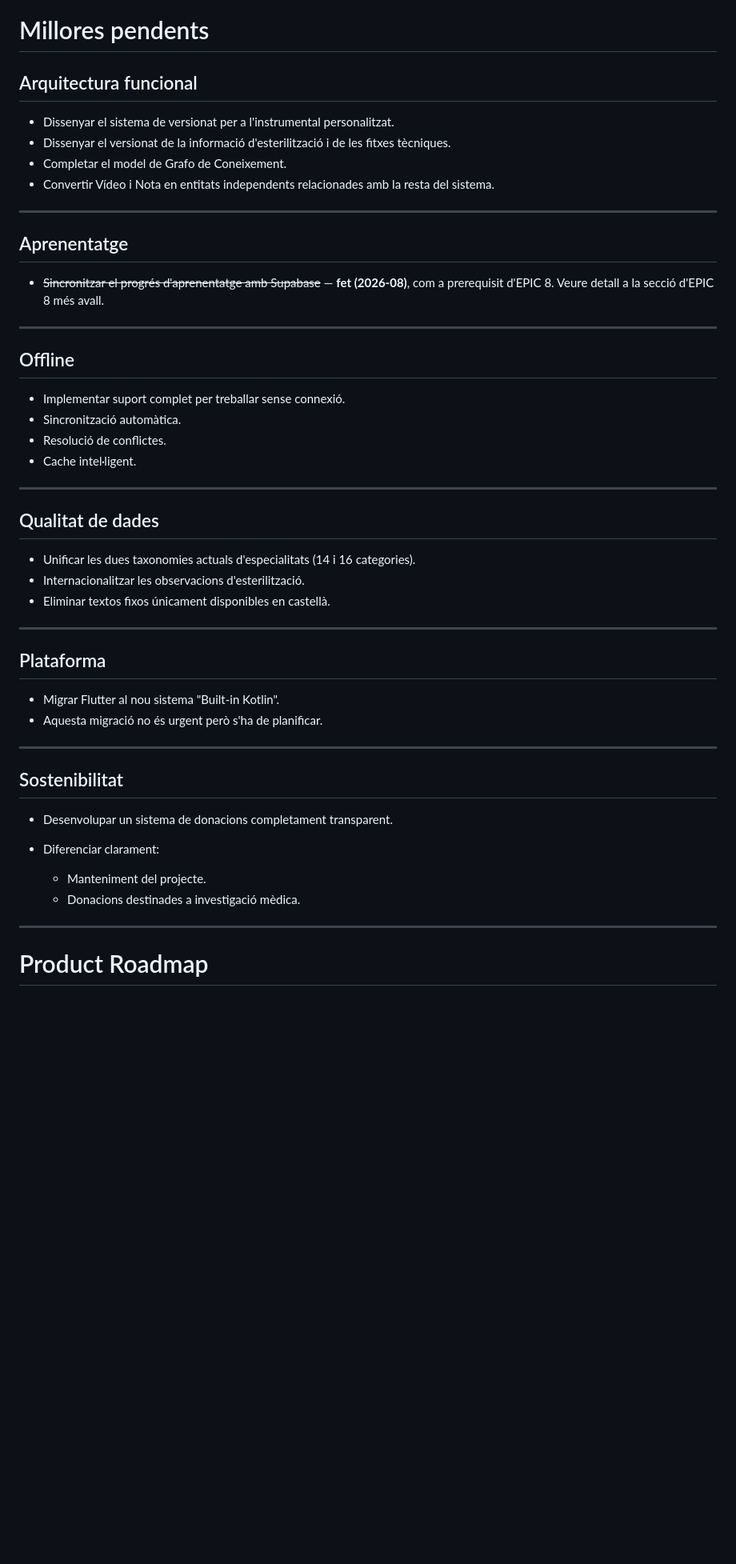
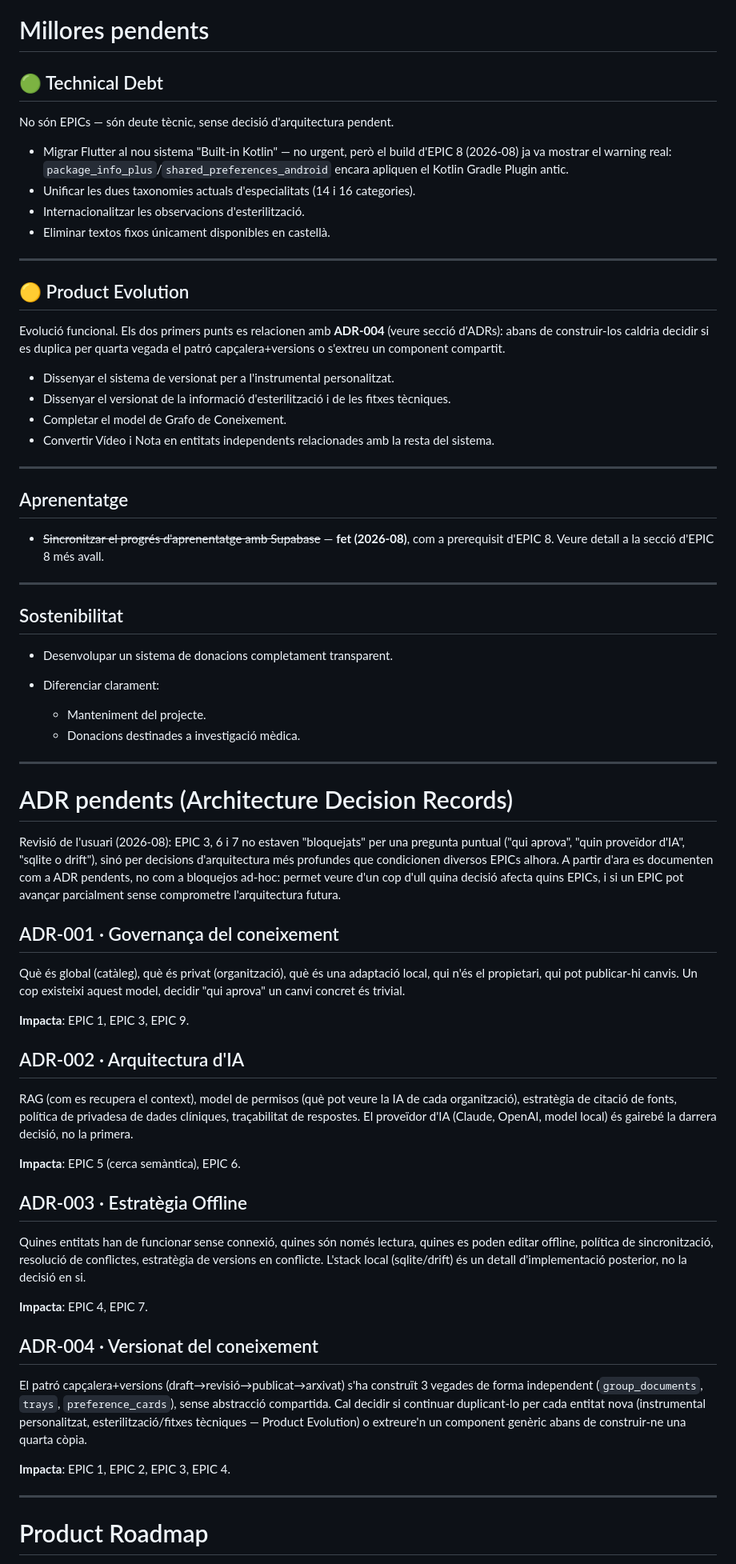
Before and after one commit to mikeyoshio/Instriq, a Markdown page: docs/BACKLOG.md, the part around one of its changes. Shown at 80% size. GitHub-like rendering; blank space fills up the shorter version.

```diff
--- a/docs/BACKLOG.md
+++ b/docs/BACKLOG.md
@@ -28,7 +28,20 @@ Actualment aquests fluxos únicament s'han validat en mode convidat.
 
 # Millores pendents
 
-## Arquitectura funcional
+## 🟢 Technical Debt
+
+No són EPICs — són deute tècnic, sense decisió d'arquitectura pendent.
+
+* Migrar Flutter al nou sistema "Built-in Kotlin" — no urgent, però el build d'EPIC 8 (2026-08) ja va mostrar el warning real: `package_info_plus`/`shared_preferences_android` encara apliquen el Kotlin Gradle Plugin antic.
+* Unificar les dues taxonomies actuals d'especialitats (14 i 16 categories).
+* Internacionalitzar les observacions d'esterilització.
+* Eliminar textos fixos únicament disponibles en castellà.
+
+---
+
+## 🟡 Product Evolution
+
+Evolució funcional. Els dos primers punts es relacionen amb **ADR-004** (veure secció d'ADRs): abans de construir-los caldria decidir si es duplica per quarta vegada el patró capçalera+versions o s'extreu un component compartit.
 
 * Dissenyar el sistema de versionat per a l'instrumental personalitzat.
 * Dissenyar el versionat de la informació d'esterilització i de les fitxes tècniques.
@@ -43,30 +56,6 @@ Actualment aquests fluxos únicament s'han validat en mode convidat.
 
 ---
 
-## Offline
-
-* Implementar suport complet per treballar sense connexió.
-* Sincronització automàtica.
-* Resolució de conflictes.
-* Cache intel·ligent.
-
----
-
-## Qualitat de dades
-
-* Unificar les dues taxonomies actuals d'especialitats (14 i 16 categories).
-* Internacionalitzar les observacions d'esterilització.
-* Eliminar textos fixos únicament disponibles en castellà.
-
----
-
-## Plataforma
-
-* Migrar Flutter al nou sistema "Built-in Kotlin".
-* Aquesta migració no és urgent però s'ha de planificar.
-
----
-
 ## Sostenibilitat
 
 * Desenvolupar un sistema de donacions completament transparent.
@@ -74,6 +63,36 @@ Actualment aquests fluxos únicament s'han validat en mode convidat.
 
   * Manteniment del projecte.
   * Donacions destinades a investigació mèdica.
+
+---
+
+# ADR pendents (Architecture Decision Records)
+
+Revisió de l'usuari (2026-08): EPIC 3, 6 i 7 no estaven "bloquejats" per una pregunta puntual ("qui aprova", "quin proveïdor d'IA", "sqlite o drift"), sinó per decisions d'arquitectura més profundes que condicionen diversos EPICs alhora. A partir d'ara es documenten com a ADR pendents, no com a bloquejos ad-hoc: permet veure d'un cop d'ull quina decisió afecta quins EPICs, i si un EPIC pot avançar parcialment sense comprometre l'arquitectura futura.
+
+## ADR-001 · Governança del coneixement
+
+Què és global (catàleg), què és privat (organització), què és una adaptació local, qui n'és el propietari, qui pot publicar-hi canvis. Un cop existeixi aquest model, decidir "qui aprova" un canvi concret és trivial.
+
+**Impacta**: EPIC 1, EPIC 3, EPIC 9.
+
+## ADR-002 · Arquitectura d'IA
+
+RAG (com es recupera el context), model de permisos (què pot veure la IA de cada organització), estratègia de citació de fonts, política de privadesa de dades clíniques, traçabilitat de respostes. El proveïdor d'IA (Claude, OpenAI, model local) és gairebé la darrera decisió, no la primera.
+
+**Impacta**: EPIC 5 (cerca semàntica), EPIC 6.
+
+## ADR-003 · Estratègia Offline
+
+Quines entitats han de funcionar sense connexió, quines són només lectura, quines es poden editar offline, política de sincronització, resolució de conflictes, estratègia de versions en conflicte. L'stack local (sqlite/drift) és un detall d'implementació posterior, no la decisió en si.
+
+**Impacta**: EPIC 4, EPIC 7.
+
+## ADR-004 · Versionat del coneixement
+
+El patró capçalera+versions (draft→revisió→publicat→arxivat) s'ha construït 3 vegades de forma independent (`group_documents`, `trays`, `preference_cards`), sense abstracció compartida. Cal decidir si continuar duplicant-lo per cada entitat nova (instrumental personalitzat, esterilització/fitxes tècniques — Product Evolution) o extreure'n un component genèric abans de construir-ne una quarta còpia.
+
+**Impacta**: EPIC 1, EPIC 2, EPIC 3, EPIC 4.
 
 ---
 
```
Also changed, not shown: other parts of docs/BACKLOG.md (+15 -13 lines).
